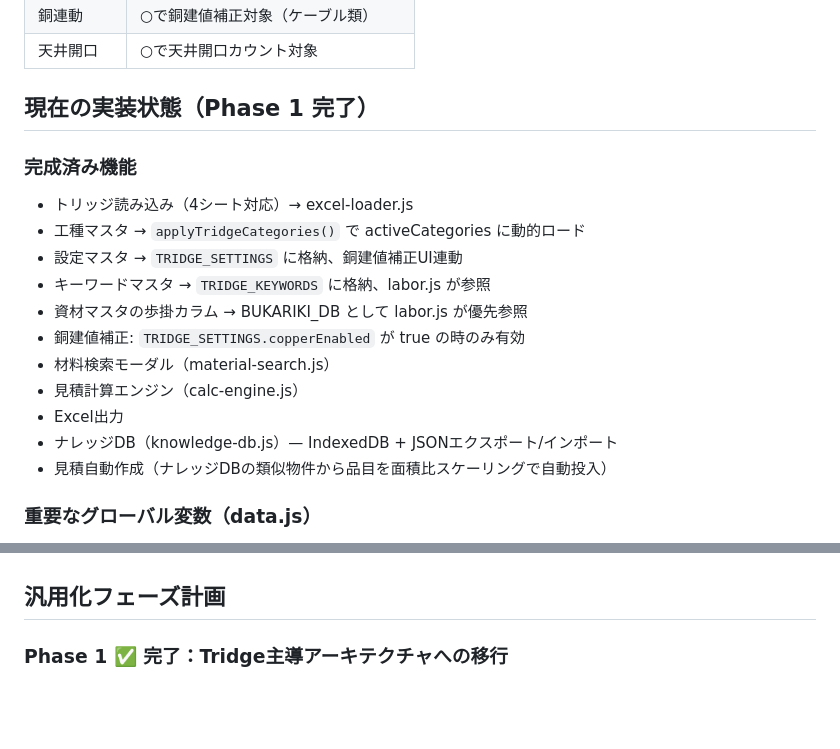
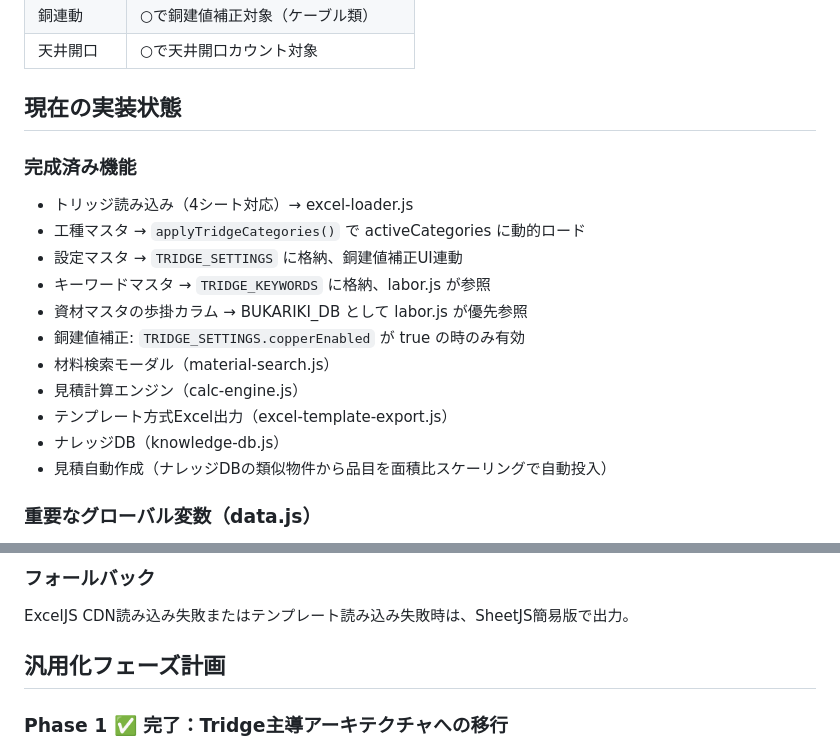
Before and after one commit to tomokazu-8/estimate-app, a Markdown page: CLAUDE.md, 2 parts joined by grey strips. GitHub-like rendering; blank space fills up the shorter version.

```diff
--- a/CLAUDE.md
+++ b/CLAUDE.md
@@ -48,7 +59,7 @@
 | 銅連動 | ○で銅建値補正対象（ケーブル類） |
 | 天井開口 | ○で天井開口カウント対象 |
 
-## 現在の実装状態（Phase 1 完了）
+## 現在の実装状態
 
 ### 完成済み機能
 - トリッジ読み込み（4シート対応）→ excel-loader.js
@@ -59,8 +70,8 @@
 - 銅建値補正: `TRIDGE_SETTINGS.copperEnabled` が true の時のみ有効
 - 材料検索モーダル（material-search.js）
 - 見積計算エンジン（calc-engine.js）
-- Excel出力
-- ナレッジDB（knowledge-db.js）— IndexedDB + JSONエクスポート/インポート
+- テンプレート方式Excel出力（excel-template-export.js）
+- ナレッジDB（knowledge-db.js）
 - 見積自動作成（ナレッジDBの類似物件から品目を面積比スケーリングで自動投入）
 
 ### 重要なグローバル変数（data.js）
@@ -95,3 +152,5 @@
+### フォールバック
+ExcelJS CDN読み込み失敗またはテンプレート読み込み失敗時は、SheetJS簡易版で出力。
 
 ## 汎用化フェーズ計画
 
```
Also changed, not shown: other parts of CLAUDE.md (+92 -25 lines).
